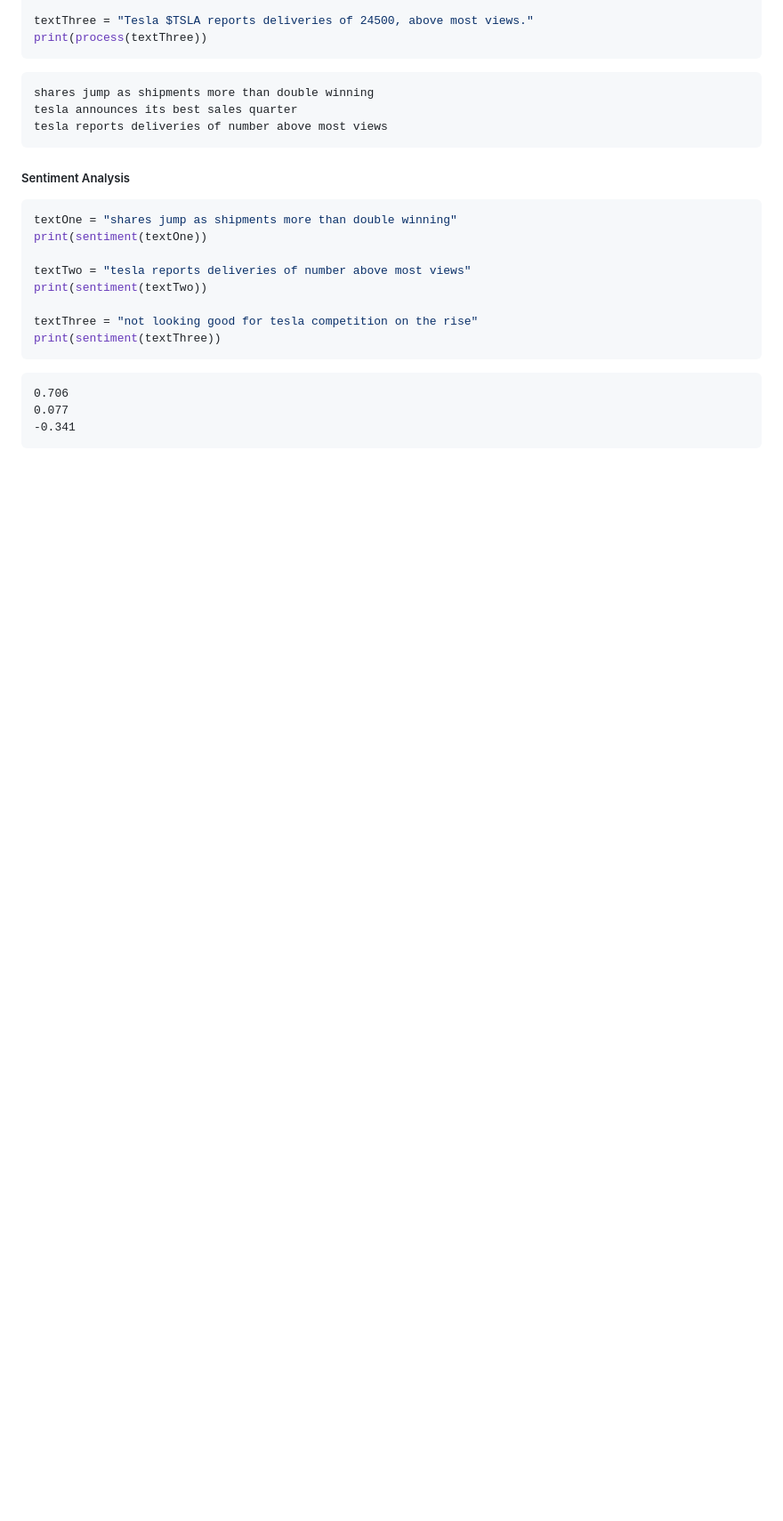
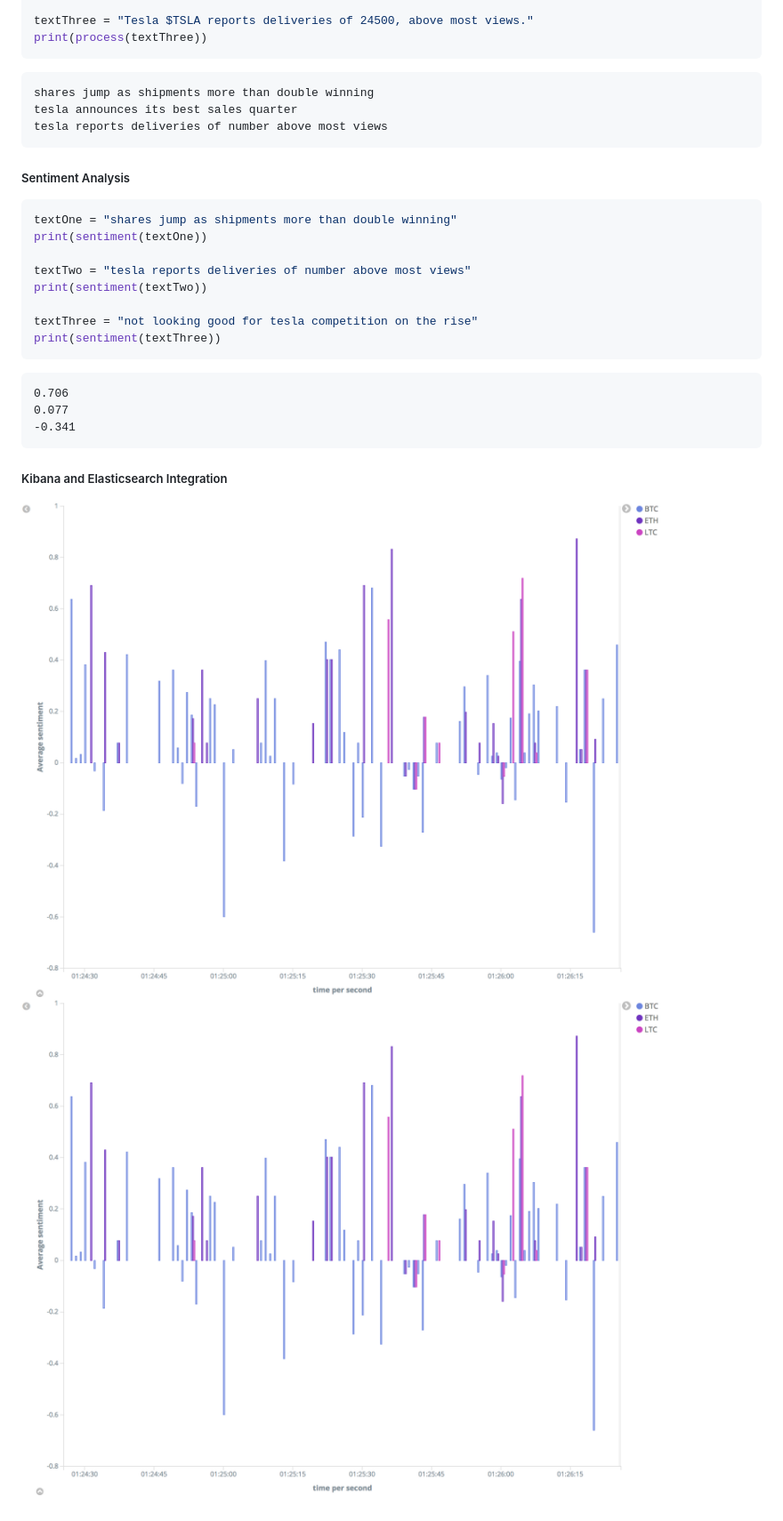
Before and after one commit to anfederico/stocktalk, a Markdown page: README.md, the part around the change. Shown at 89% size. Drawn GitHub-style; pictures changed too: media/kibana_1.png (added); blank space fills up the shorter version.

````diff
--- a/README.md
+++ b/README.md
@@ -183,3 +183,8 @@ print(sentiment(textThree))
 0.077
 -0.341
 ```
+
+##### Kibana and Elasticsearch Integration
+
+![kibana_1](media/kibana_1.png)
+![kibana_2](media/kibana_1.png)
````
Also changed, not shown: media/kibana_2.png (added), 3 other files.
